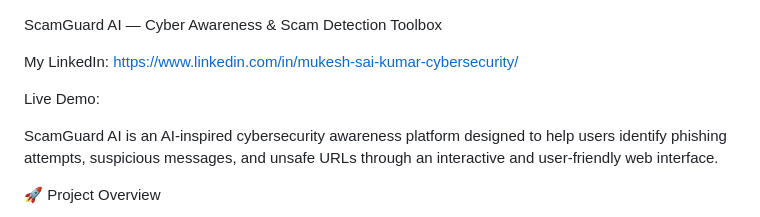
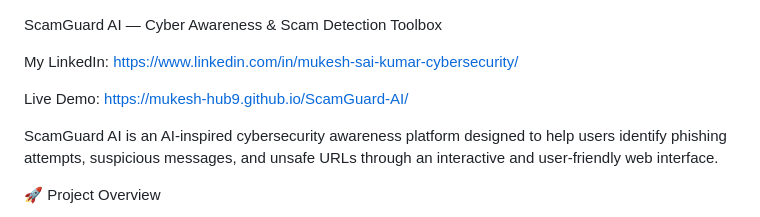
Before and after one commit to Mukesh-hub9/ScamGuard-AI, a Markdown page: README.md, the part around the change. GitHub-like rendering.

Commit message:
Update Live Demo link in README

```diff
--- a/README.md
+++ b/README.md
@@ -2,7 +2,7 @@
 
  My LinkedIn: https://www.linkedin.com/in/mukesh-sai-kumar-cybersecurity/
 
- Live Demo:
+ Live Demo: https://mukesh-hub9.github.io/ScamGuard-AI/
 
  ScamGuard AI is an AI-inspired cybersecurity awareness platform designed to help users identify phishing attempts, suspicious messages, and unsafe URLs through an interactive and user-friendly web interface.
 
```
